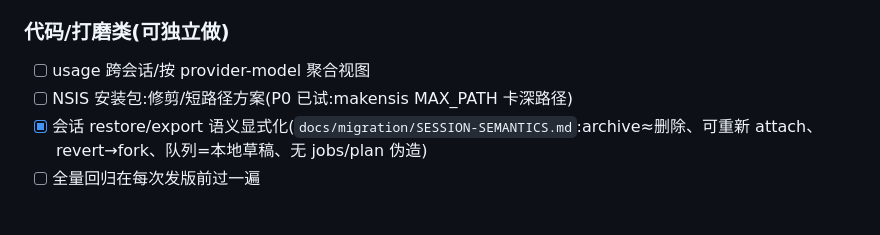
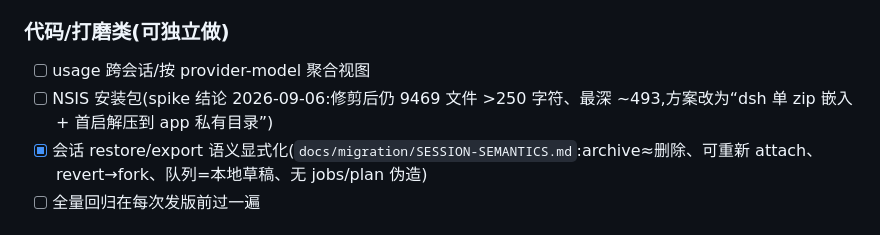
Before and after one commit to aiohsdloia/deep-lab, a Markdown page: docs/migration/MASTER-PLAN.md, the part around the change. Rendered like a GitHub page.

Commit message:
docs: record NSIS spike (zip-embed plan) in MASTER-PLAN

```diff
--- a/docs/migration/MASTER-PLAN.md
+++ b/docs/migration/MASTER-PLAN.md
@@ -20,7 +20,7 @@
 - [ ] 手机端 gateway 回归;E-ink/主题/分屏回归
 ### 代码/打磨类(可独立做)
 - [ ] usage 跨会话/按 provider-model 聚合视图
-- [ ] NSIS 安装包:修剪/短路径方案(P0 已试:makensis MAX_PATH 卡深路径)
+- [ ] NSIS 安装包(spike 结论 2026-09-06:修剪后仍 9469 文件 >250 字符、最深 ~493,方案改为“dsh 单 zip 嵌入 + 首启解压到 app 私有目录”)
 - [x] 会话 restore/export 语义显式化(`docs/migration/SESSION-SEMANTICS.md`:archive≈删除、可重新 attach、revert→fork、队列=本地草稿、无 jobs/plan 伪造)
 - [ ] 全量回归在每次发版前过一遍
 
```
